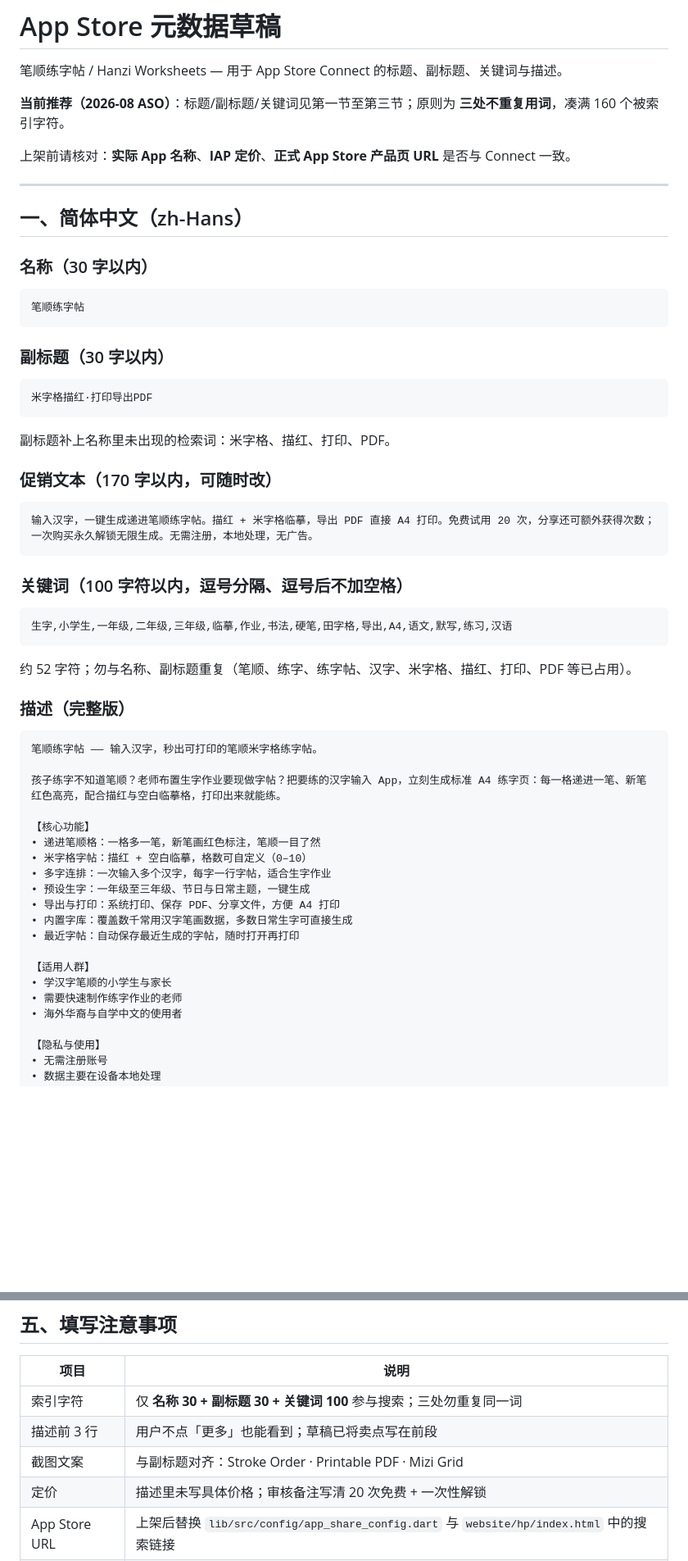
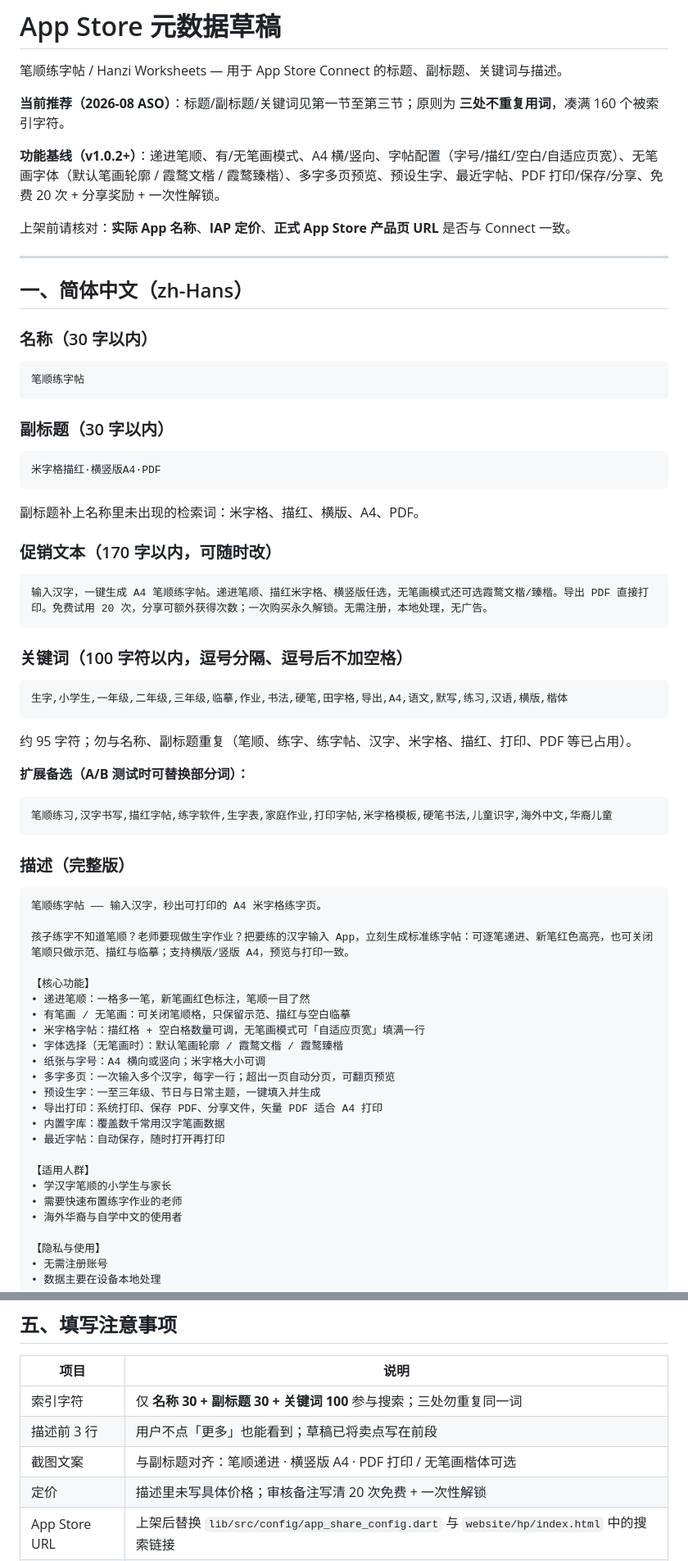
Before and after one commit to xp84012493/handwriting-practice, a Markdown page: docs/APP_STORE_METADATA.md, 2 parts joined by grey strips. Shown at 82% size. Rendered like a GitHub page; blank space fills up the shorter version.

````diff
--- a/docs/APP_STORE_METADATA.md
+++ b/docs/APP_STORE_METADATA.md
@@ -3,6 +3,8 @@
 笔顺练字帖 / Hanzi Worksheets — 用于 App Store Connect 的标题、副标题、关键词与描述。
 
 **当前推荐（2026-08 ASO）**：标题/副标题/关键词见第一节至第三节；原则为 **三处不重复用词**，凑满 160 个被索引字符。
+
+**功能基线（v1.0.2+）**：递进笔顺、有/无笔画模式、A4 横/竖向、字帖配置（字号/描红/空白/自适应页宽）、无笔画字体（默认笔画轮廓 / 霞鹜文楷 / 霞鹜臻楷）、多字多页预览、预设生字、最近字帖、PDF 打印/保存/分享、免费 20 次 + 分享奖励 + 一次性解锁。
 
 上架前请核对：**实际 App 名称**、**IAP 定价**、**正式 App Store 产品页 URL** 是否与 Connect 一致。
 
@@ -19,44 +21,53 @@
 ### 副标题（30 字以内）
 
 ```
-米字格描红·打印导出PDF
+米字格描红·横竖版A4·PDF
 ```
 
-副标题补上名称里未出现的检索词：米字格、描红、打印、PDF。
+副标题补上名称里未出现的检索词：米字格、描红、横版、A4、PDF。
 
 ### 促销文本（170 字以内，可随时改）
 
 ```
-输入汉字，一键生成递进笔顺练字帖。描红 + 米字格临摹，导出 PDF 直接 A4 打印。免费试用 20 次，分享还可额外获得次数；一次购买永久解锁无限生成。无需注册，本地处理，无广告。
+输入汉字，一键生成 A4 笔顺练字帖。递进笔顺、描红米字格、横竖版任选，无笔画模式还可选霞鹜文楷/臻楷。导出 PDF 直接打印。免费试用 20 次，分享可额外获得次数；一次购买永久解锁。无需注册，本地处理，无广告。
 ```
 
 ### 关键词（100 字符以内，逗号分隔、逗号后不加空格）
 
 ```
-生字,小学生,一年级,二年级,三年级,临摹,作业,书法,硬笔,田字格,导出,A4,语文,默写,练习,汉语
+生字,小学生,一年级,二年级,三年级,临摹,作业,书法,硬笔,田字格,导出,A4,语文,默写,练习,汉语,横版,楷体
 ```
 
-约 52 字符；勿与名称、副标题重复（笔顺、练字、练字帖、汉字、米字格、描红、打印、PDF 等已占用）。
+约 95 字符；勿与名称、副标题重复（笔顺、练字、练字帖、汉字、米字格、描红、打印、PDF 等已占用）。
+
+**扩展备选（A/B 测试时可替换部分词）：**
+
+```
+笔顺练习,汉字书写,描红字帖,练字软件,生字表,家庭作业,打印字帖,米字格模板,硬笔书法,儿童识字,海外中文,华裔儿童
+```
 
 ### 描述（完整版）
 
 ```
-笔顺练字帖 —— 输入汉字，秒出可打印的笔顺米字格练字帖。
+笔顺练字帖 —— 输入汉字，秒出可打印的 A4 米字格练字页。
 
-孩子练字不知道笔顺？老师布置生字作业要现做字帖？把要练的汉字输入 App，立刻生成标准 A4 练字页：每一格递进一笔、新笔红色高亮，配合描红与空白临摹格，打印出来就能练。
+孩子练字不知道笔顺？老师要现做生字作业？把要练的汉字输入 App，立刻生成标准练字帖：可逐笔递进、新笔红色高亮，也可关闭笔顺只做示范、描红与临摹；支持横版/竖版 A4，预览与打印一致。
 
 【核心功能】
-• 递进笔顺格：一格多一笔，新笔画红色标注，笔顺一目了然
-• 米字格字帖：描红 + 空白临摹，格数可自定义（0–10）
-• 多字连排：一次输入多个汉字，每字一行字帖，适合生字作业
-• 预设生字：一年级至三年级、节日与日常主题，一键生成
-• 导出与打印：系统打印、保存 PDF、分享文件，方便 A4 打印
-• 内置字库：覆盖数千常用汉字笔画数据，多数日常生字可直接生成
-• 最近字帖：自动保存最近生成的字帖，随时打开再打印
+• 递进笔顺：一格多一笔，新笔画红色标注，笔顺一目了然
+• 有笔画 / 无笔画：可关闭笔顺格，只保留示范、描红与空白临摹
+• 米字格字帖：描红格 + 空白格数量可调，无笔画模式可「自适应页宽」填满一行
+• 字体选择（无笔画时）：默认笔画轮廓 / 霞鹜文楷 / 霞鹜臻楷
+• 纸张与字号：A4 横向或竖向；米字格大小可调
+• 多字多页：一次输入多个汉字，每字一行；超出一页自动分页，可翻页预览
+• 预设生字：一至三年级、节日与日常主题，一键填入并生成
+• 导出打印：系统打印、保存 PDF、分享文件，矢量 PDF 适合 A4 打印
+• 内置字库：覆盖数千常用汉字笔画数据
+• 最近字帖：自动保存，随时打开再打印
 
 【适用人群】
 • 学汉字笔顺的小学生与家长
-• 需要快速制作练字作业的老师
+• 需要快速布置练字作业的老师
 • 海外华裔与自学中文的使用者
 
 【隐私与使用】
@@ -239,7 +287,7 @@ Download now and spend less time making worksheets — more time practicing.
 |------|------|
 | 索引字符 | 仅 **名称 30 + 副标题 30 + 关键词 100** 参与搜索；三处勿重复同一词 |
 | 描述前 3 行 | 用户不点「更多」也能看到；草稿已将卖点写在前段 |
-| 截图文案 | 与副标题对齐：Stroke Order · Printable PDF · Mizi Grid |
+| 截图文案 | 与副标题对齐：笔顺递进 · 横竖版 A4 · PDF 打印 / 无笔画楷体可选 |
 | 定价 | 描述里未写具体价格；审核备注写清 20 次免费 + 一次性解锁 |
 | App Store URL | 上架后替换 `lib/src/config/app_share_config.dart` 与 `website/hp/index.html` 中的搜索链接 |
 | 生效时间 | 名称/副标题/关键词改后通常需 **随新版本提交审核**；促销文本可随时改 |
````
Also changed, not shown: other parts of docs/APP_STORE_METADATA.md (+66 -29 lines).
